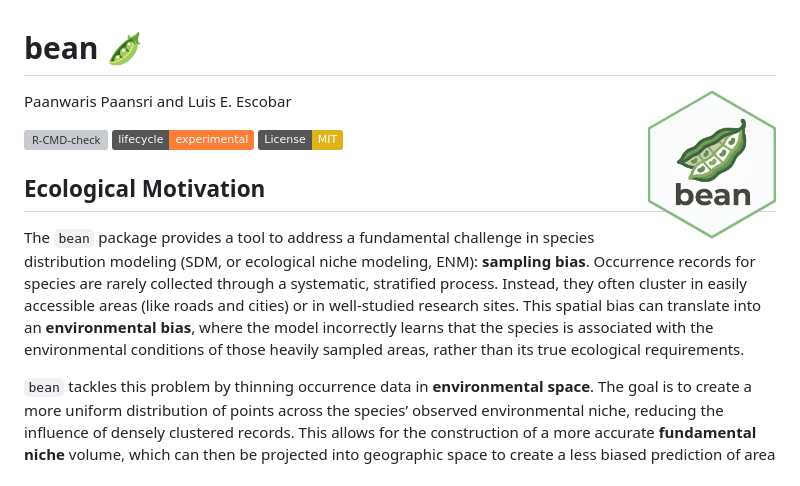
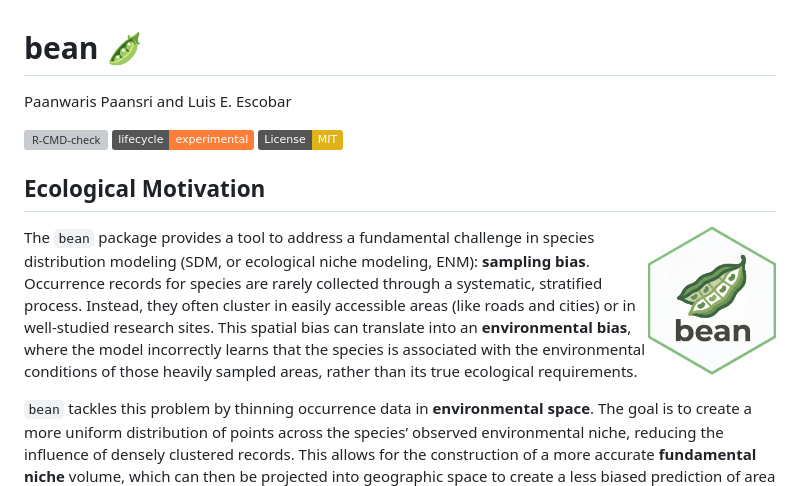
Before and after one commit to paanwaris/bean, a Markdown page: README.md, the part around the change. GitHub-like rendering; badges without logos; grey boxes are pictures that could not be loaded.

Commit message:
Adjust logo placement and add section header
Updated logo position and added a section header.

```diff
--- a/README.md
+++ b/README.md
@@ -4,7 +4,7 @@
 # bean 🫛
 
 Paanwaris Paansri and Luis E. Escobar
-<img src="man/figures/logo.png" align="right" height="150" alt="bean logo" />
+
 <!-- badges: start -->
 
 [![R-CMD-check](https://github.com/paanwaris/bean/actions/workflows/R-CMD-check.yaml/badge.svg)](https://github.com/paanwaris/bean/actions/workflows/R-CMD-check.yaml)
@@ -16,6 +16,7 @@ MIT](https://img.shields.io/badge/License-MIT-yellow.svg)](https://opensource.or
 <!-- badges: end -->
 
 ## Ecological Motivation
+<img src="man/figures/logo.png" align="right" height="150" alt="bean logo" />
 
 The `bean` package provides a tool to address a fundamental challenge in
 species distribution modeling (SDM, or ecological niche modeling, ENM):
```
